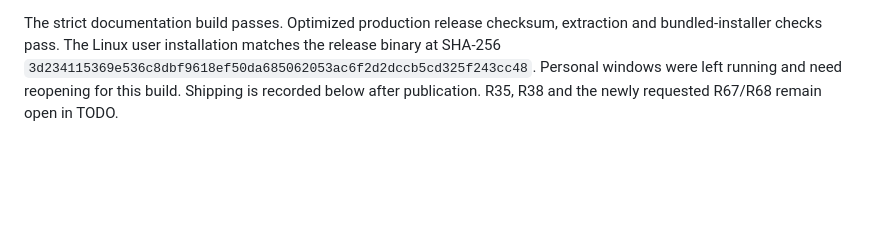
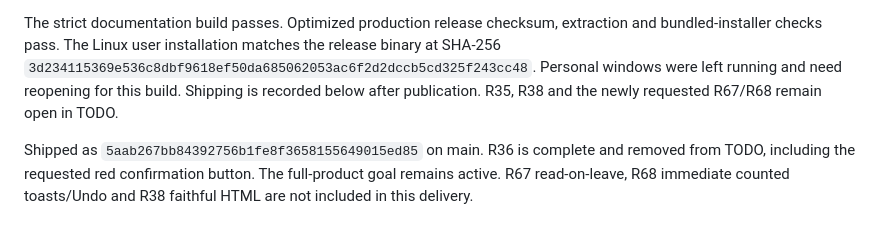
Before and after one commit to sam-ruff/shep.so, a Markdown page: docs/COMPLETION.md, the part around the change. GitHub-like rendering; blank space fills up the shorter version.

Commit message:
docs: record verified draft navigation delivery

```diff
--- a/docs/COMPLETION.md
+++ b/docs/COMPLETION.md
@@ -201,3 +201,5 @@ Validation: formatting and Clippy pass; 229 Rust tests pass (two opt-in live dia
 An earlier full run also exposed a stale search-focus observation after choosing a sort. Sort/filter changes now clear the old observation and cancel pending retries; a UI ordering test verifies late acknowledgments cannot revive it, and the saved native scenario waits for a fresh focus result. No performance measurements were run. Reviewed WebP captures show the red discard button in light/dark/900×640, the attachment/error review, collapsed/expanded drafts and a menu surviving mail refresh. Logs are under `artifacts/logs/drafts-*`.
 
 The strict documentation build passes. Optimized production release checksum, extraction and bundled-installer checks pass. The Linux user installation matches the release binary at SHA-256 `3d234115369e536c8dbf9618ef50da685062053ac6f2d2dccb5cd325f243cc48`. Personal windows were left running and need reopening for this build. Shipping is recorded below after publication. R35, R38 and the newly requested R67/R68 remain open in TODO.
+
+Shipped as `5aab267bb84392756b1fe8f3658155649015ed85` on main. R36 is complete and removed from TODO, including the requested red confirmation button. The full-product goal remains active. R67 read-on-leave, R68 immediate counted toasts/Undo and R38 faithful HTML are not included in this delivery.
```
Also changed, not shown: TODO.md (+0 -1 lines), docs/REQUEST_AUDIT.md (+1 -1 lines).
